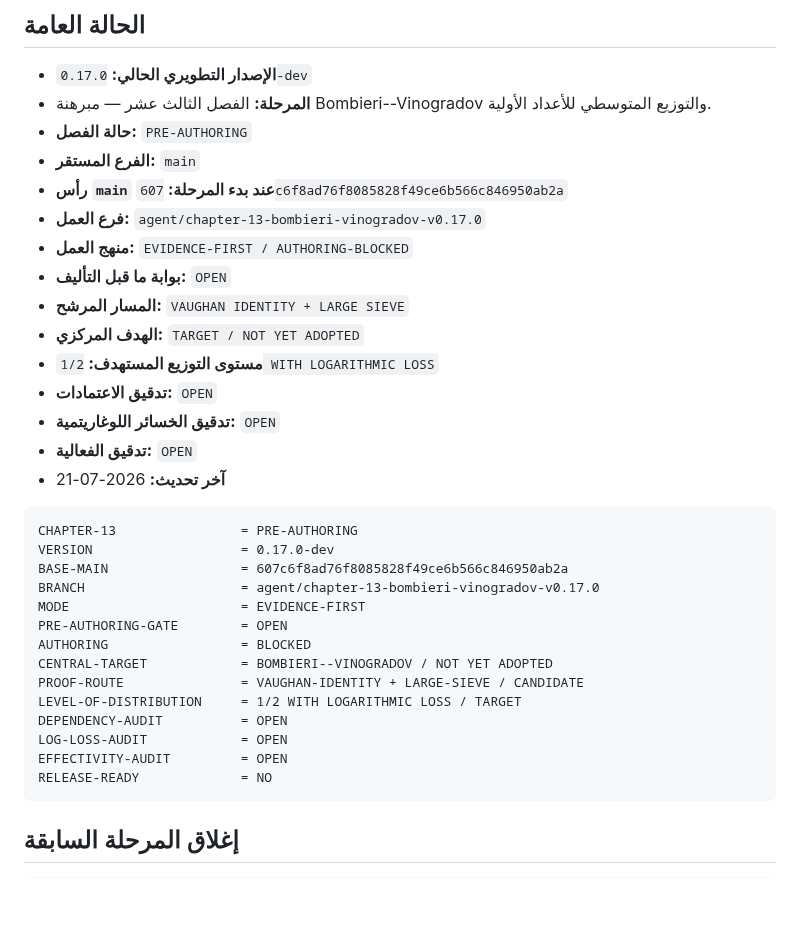
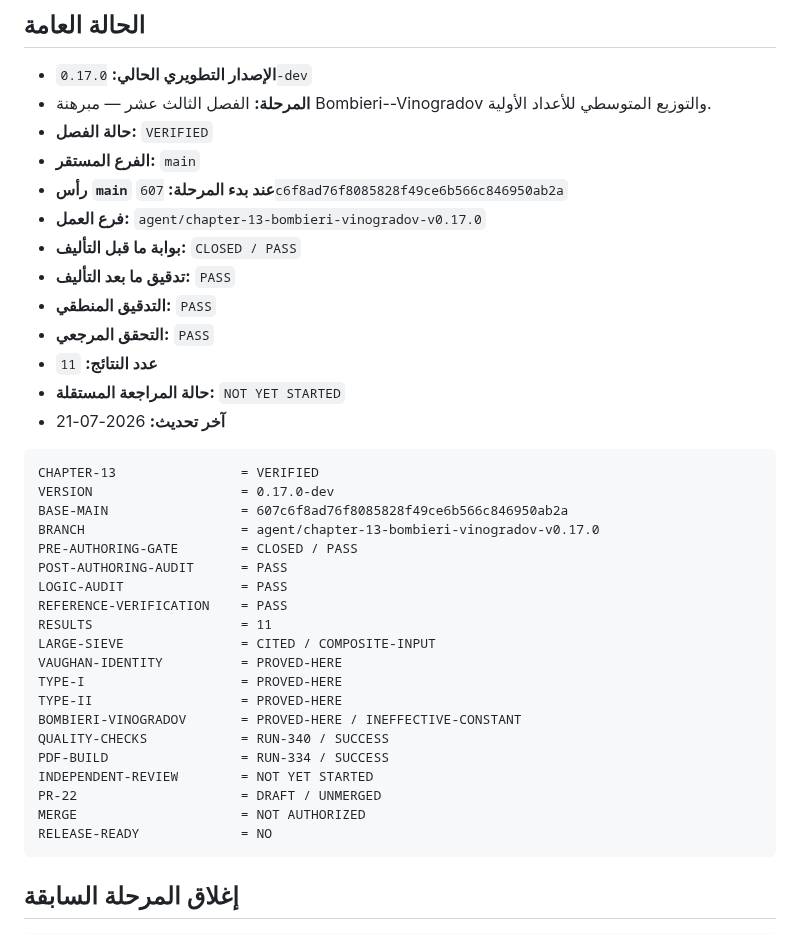
Before and after one commit to mesuef1974/analytic-number-theory-encyclopedia-ar, a Markdown page: docs/PROGRESS.md, the part around one of its changes. Drawn GitHub-style; blank space fills up the shorter version.

````diff
--- a/docs/PROGRESS.md
+++ b/docs/PROGRESS.md
@@ -4,34 +4,38 @@
 
 - **الإصدار التطويري الحالي:** `0.17.0-dev`
 - **المرحلة:** الفصل الثالث عشر — مبرهنة Bombieri--Vinogradov والتوزيع المتوسطي للأعداد الأولية.
-- **حالة الفصل:** `PRE-AUTHORING`
+- **حالة الفصل:** `VERIFIED`
 - **الفرع المستقر:** `main`
 - **رأس `main` عند بدء المرحلة:** `607c6f8ad76f8085828f49ce6b566c846950ab2a`
 - **فرع العمل:** `agent/chapter-13-bombieri-vinogradov-v0.17.0`
-- **منهج العمل:** `EVIDENCE-FIRST / AUTHORING-BLOCKED`
-- **بوابة ما قبل التأليف:** `OPEN`
-- **المسار المرشح:** `VAUGHAN IDENTITY + LARGE SIEVE`
-- **الهدف المركزي:** `TARGET / NOT YET ADOPTED`
-- **مستوى التوزيع المستهدف:** `1/2 WITH LOGARITHMIC LOSS`
-- **تدقيق الاعتمادات:** `OPEN`
-- **تدقيق الخسائر اللوغاريتمية:** `OPEN`
-- **تدقيق الفعالية:** `OPEN`
+- **بوابة ما قبل التأليف:** `CLOSED / PASS`
+- **تدقيق ما بعد التأليف:** `PASS`
+- **التدقيق المنطقي:** `PASS`
+- **التحقق المرجعي:** `PASS`
+- **عدد النتائج:** `11`
+- **حالة المراجعة المستقلة:** `NOT YET STARTED`
 - **آخر تحديث:** 2026-07-21
 
 ```text
-CHAPTER-13                = PRE-AUTHORING
+CHAPTER-13                = VERIFIED
 VERSION                   = 0.17.0-dev
 BASE-MAIN                 = 607c6f8ad76f8085828f49ce6b566c846950ab2a
 BRANCH                    = agent/chapter-13-bombieri-vinogradov-v0.17.0
-MODE                      = EVIDENCE-FIRST
-PRE-AUTHORING-GATE        = OPEN
-AUTHORING                 = BLOCKED
-CENTRAL-TARGET            = BOMBIERI--VINOGRADOV / NOT YET ADOPTED
-PROOF-ROUTE               = VAUGHAN-IDENTITY + LARGE-SIEVE / CANDIDATE
-LEVEL-OF-DISTRIBUTION     = 1/2 WITH LOGARITHMIC LOSS / TARGET
-DEPENDENCY-AUDIT          = OPEN
-LOG-LOSS-AUDIT            = OPEN
-EFFECTIVITY-AUDIT         = OPEN
+PRE-AUTHORING-GATE        = CLOSED / PASS
+POST-AUTHORING-AUDIT      = PASS
+LOGIC-AUDIT               = PASS
+REFERENCE-VERIFICATION    = PASS
+RESULTS                   = 11
+LARGE-SIEVE               = CITED / COMPOSITE-INPUT
+VAUGHAN-IDENTITY          = PROVED-HERE
+TYPE-I                    = PROVED-HERE
+TYPE-II                   = PROVED-HERE
+BOMBIERI-VINOGRADOV       = PROVED-HERE / INEFFECTIVE-CONSTANT
+QUALITY-CHECKS            = RUN-340 / SUCCESS
+PDF-BUILD                 = RUN-334 / SUCCESS
+INDEPENDENT-REVIEW        = NOT YET STARTED
+PR-22                     = DRAFT / UNMERGED
+MERGE                     = NOT AUTHORIZED
 RELEASE-READY             = NO
 ```
 
````
Also changed, not shown: other parts of docs/PROGRESS.md (+27 -27 lines).
